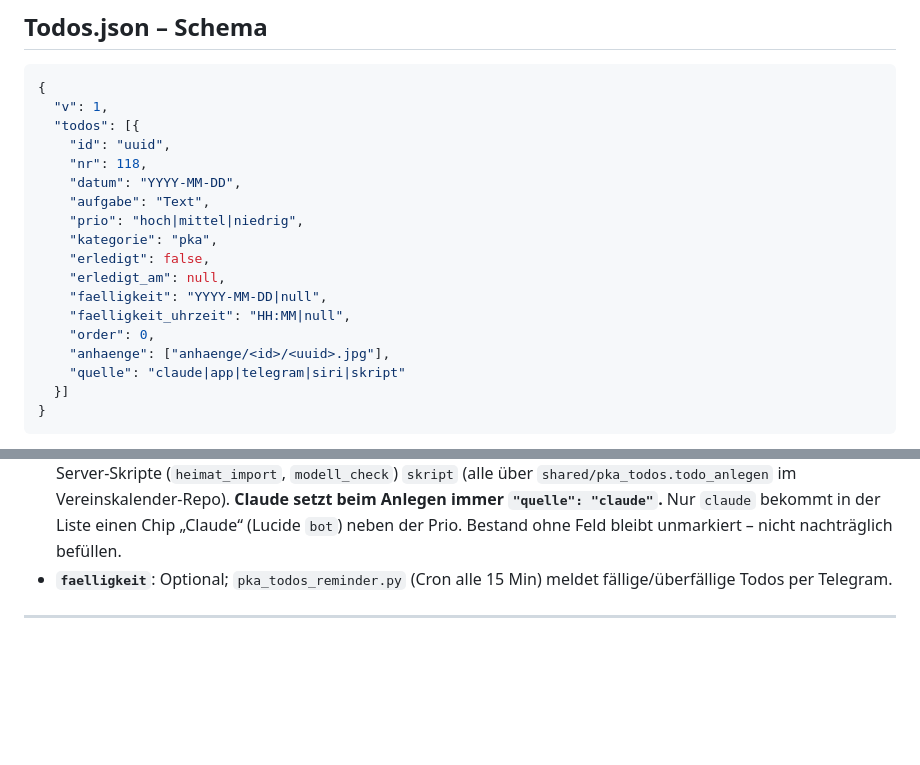
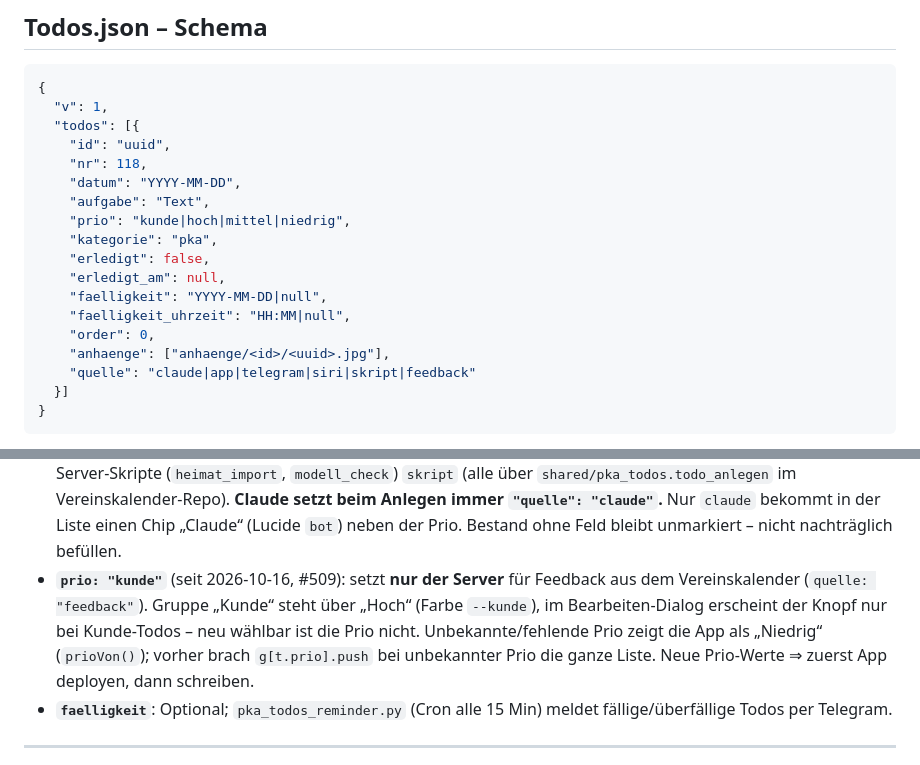
Before and after one commit to sEppofaz/PKA-Todos, a Markdown page: CLAUDE.md, 2 parts joined by grey strips. Rendered like a GitHub page; blank space fills up the shorter version.

Commit message:
Doku: Prio „kunde“ und quelle „feedback“ (#509)
Co-Authored-By: Claude Opus 5.5 <noreply@anthropic.com>

````diff
--- a/CLAUDE.md
+++ b/CLAUDE.md
@@ -30,7 +30,7 @@ git add . && git commit -m "Beschreibung" && git push
     "nr": 118,
     "datum": "YYYY-MM-DD",
     "aufgabe": "Text",
-    "prio": "hoch|mittel|niedrig",
+    "prio": "kunde|hoch|mittel|niedrig",
     "kategorie": "pka",
     "erledigt": false,
     "erledigt_am": null,
@@ -38,7 +38,7 @@ git add . && git commit -m "Beschreibung" && git push
     "faelligkeit_uhrzeit": "HH:MM|null",
     "order": 0,
     "anhaenge": ["anhaenge/<id>/<uuid>.jpg"],
-    "quelle": "claude|app|telegram|siri|skript"
+    "quelle": "claude|app|telegram|siri|skript|feedback"
   }]
 }
 ```
@@ -48,6 +48,7 @@ git add . && git commit -m "Beschreibung" && git push
 - **`order`**: Manuelle Sortierreihenfolge (ganze Zahl, DOM-global); fehlt → Sortierung nach Datum. Wird via Drag & Drop gesetzt.
 - **`anhaenge`** (seit 2026-10-12, #460): Optional, Liste von Foto-Pfaden **relativ zu `/Apps/Claude/Todo-App/`**. Fehlt das Feld, hat das Todo keine Fotos – nie `null` schreiben, sondern das Feld weglassen.
 - **`quelle`** (seit 2026-10-12, #470): Herkunft, beim Anlegen gesetzt – App `app`, Bot `telegram`, iOS-Kurzbefehl `siri`, Server-Skripte (`heimat_import`, `modell_check`) `skript` (alle über `shared/pka_todos.todo_anlegen` im Vereinskalender-Repo). **Claude setzt beim Anlegen immer `"quelle": "claude"`.** Nur `claude` bekommt in der Liste einen Chip „Claude“ (Lucide `bot`) neben der Prio. Bestand ohne Feld bleibt unmarkiert – nicht nachträglich befüllen.
+- **`prio: "kunde"`** (seit 2026-10-16, #509): setzt **nur der Server** für Feedback aus dem Vereinskalender (`quelle: "feedback"`). Gruppe „Kunde“ steht über „Hoch“ (Farbe `--kunde`), im Bearbeiten-Dialog erscheint der Knopf nur bei Kunde-Todos – neu wählbar ist die Prio nicht. Unbekannte/fehlende Prio zeigt die App als „Niedrig“ (`prioVon()`); vorher brach `g[t.prio].push` bei unbekannter Prio die ganze Liste. Neue Prio-Werte ⇒ zuerst App deployen, dann schreiben.
 - **`faelligkeit`**: Optional; `pka_todos_reminder.py` (Cron alle 15 Min) meldet fällige/überfällige Todos per Telegram.
 
 ---
````
